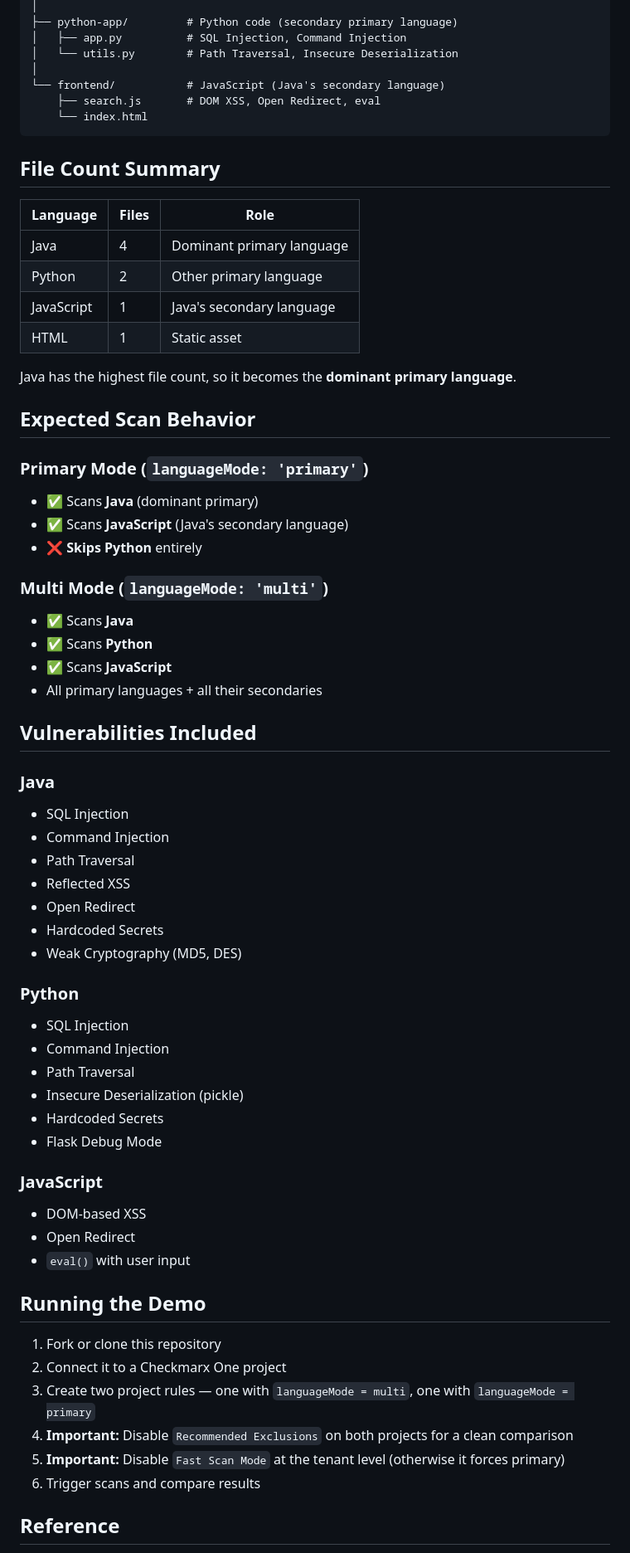
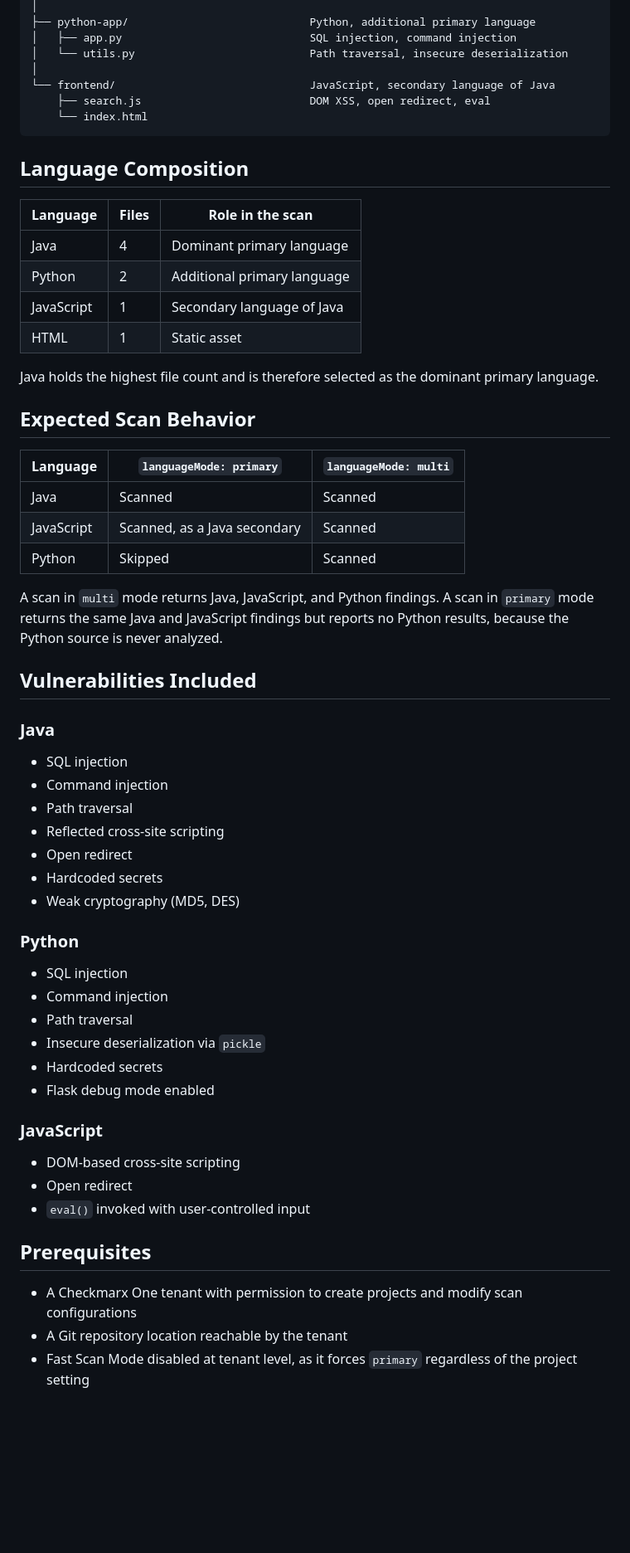
Before and after one commit to cx-jash-org/vulnerable-java-js-python, a Markdown page: README.md, the part around one of its changes. Shown at 83% size. GitHub-like rendering; blank space fills up the shorter version.

Commit message:
Revise README for clarity and additional details
Updated README to clarify project purpose and structure, added sections on scan behavior, vulnerabilities, and setup instructions.

````diff
--- a/README.md
+++ b/README.md
@@ -21,69 +63,64 @@ This project demonstrates how the `languageMode` setting in CxOne SAST affects s
 │
-├── python-app/         # Python code (secondary primary language)
-│   ├── app.py          # SQL Injection, Command Injection
-│   └── utils.py        # Path Traversal, Insecure Deserialization
+├── python-app/                            Python, additional primary language
+│   ├── app.py                             SQL injection, command injection
+│   └── utils.py                           Path traversal, insecure deserialization
 │
-└── frontend/           # JavaScript (Java's secondary language)
-    ├── search.js       # DOM XSS, Open Redirect, eval
+└── frontend/                              JavaScript, secondary language of Java
+    ├── search.js                          DOM XSS, open redirect, eval
     └── index.html
 ```
 
-## File Count Summary
+## Language Composition
 
-| Language | Files | Role |
-|----------|-------|------|
+| Language | Files | Role in the scan |
+|----------|-------|------------------|
 | Java | 4 | Dominant primary language |
-| Python | 2 | Other primary language |
-| JavaScript | 1 | Java's secondary language |
+| Python | 2 | Additional primary language |
+| JavaScript | 1 | Secondary language of Java |
 | HTML | 1 | Static asset |
 
-Java has the highest file count, so it becomes the **dominant primary language**.
+Java holds the highest file count and is therefore selected as the dominant primary language.
 
 ## Expected Scan Behavior
 
-### Primary Mode (`languageMode: 'primary'`)
-- ✅ Scans **Java** (dominant primary)
-- ✅ Scans **JavaScript** (Java's secondary language)
-- ❌ **Skips Python** entirely
+| Language | `languageMode: primary` | `languageMode: multi` |
+|----------|-------------------------|-----------------------|
+| Java | Scanned | Scanned |
+| JavaScript | Scanned, as a Java secondary | Scanned |
+| Python | Skipped | Scanned |
 
-### Multi Mode (`languageMode: 'multi'`)
-- ✅ Scans **Java**
-- ✅ Scans **Python**
-- ✅ Scans **JavaScript**
-- All primary languages + all their secondaries
+A scan in `multi` mode returns Java, JavaScript, and Python findings. A scan in `primary` mode returns the same Java and JavaScript findings but reports no Python results, because the Python source is never analyzed.
 
 ## Vulnerabilities Included
 
 ### Java
-- SQL Injection
-- Command Injection
-- Path Traversal
-- Reflected XSS
-- Open Redirect
-- Hardcoded Secrets
-- Weak Cryptography (MD5, DES)
+
+- SQL injection
+- Command injection
+- Path traversal
+- Reflected cross-site scripting
+- Open redirect
+- Hardcoded secrets
+- Weak cryptography (MD5, DES)
 
 ### Python
-- SQL Injection
-- Command Injection
-- Path Traversal
-- Insecure Deserialization (pickle)
-- Hardcoded Secrets
-- Flask Debug Mode
+
+- SQL injection
+- Command injection
+- Path traversal
+- Insecure deserialization via `pickle`
+- Hardcoded secrets
+- Flask debug mode enabled
 
 ### JavaScript
-- DOM-based XSS
-- Open Redirect
-- `eval()` with user input
 
-## Running the Demo
+- DOM-based cross-site scripting
+- Open redirect
+- `eval()` invoked with user-controlled input
 
-1. Fork or clone this repository
-2. Connect it to a Checkmarx One project
-3. Create two project rules — one with `languageMode = multi`, one with `languageMode = primary`
-4. **Important:** Disable `Recommended Exclusions` on both projects for a clean comparison
-5. **Important:** Disable `Fast Scan Mode` at the tenant level (otherwise it forces primary)
-6. Trigger scans and compare results
+## Prerequisites
 
-## Reference
+- A Checkmarx One tenant with permission to create projects and modify scan configurations
+- A Git repository location reachable by the tenant
+- Fast Scan Mode disabled at tenant level, as it forces `primary` regardless of the project setting
 
````
Also changed, not shown: other parts of README.md (+99 -23 lines).
